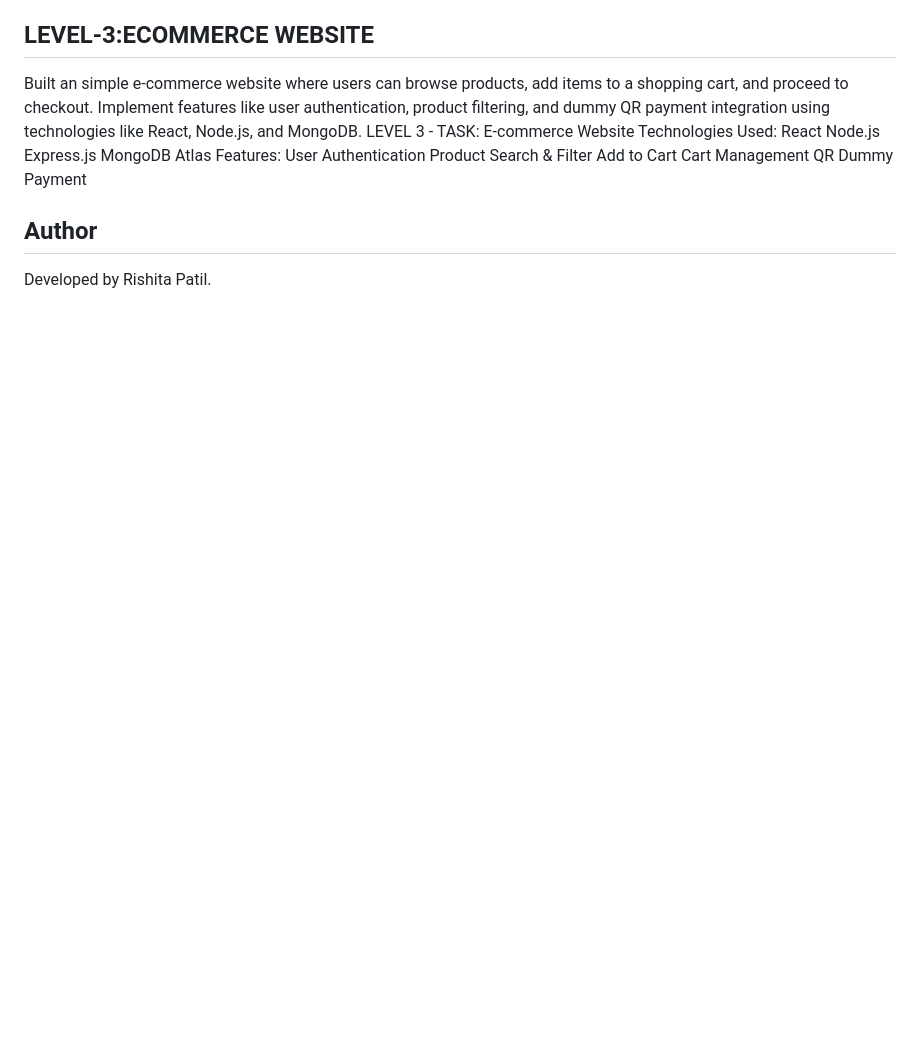
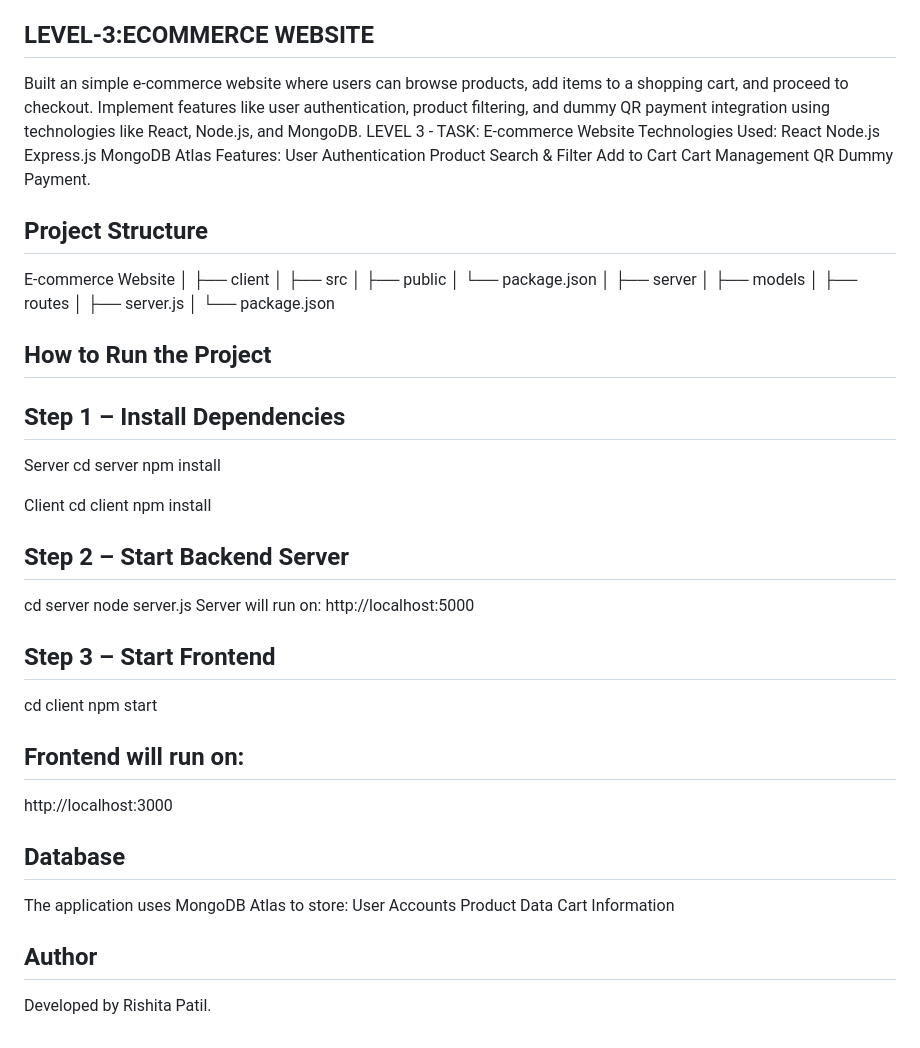
Before and after one commit to rishita027/CODSOFT, a Markdown page: README.md, the part around the change. Rendered like a GitHub page; blank space fills up the shorter version.

```diff
--- a/README.md
+++ b/README.md
@@ -74,7 +74,46 @@ User Authentication
 Product Search & Filter
 Add to Cart
 Cart Management
-QR Dummy Payment
+QR Dummy Payment.
+## Project Structure
+E-commerce Website
+│
+├── client
+│   ├── src
+│   ├── public
+│   └── package.json
+│
+├── server
+│   ├── models
+│   ├── routes
+│   ├── server.js
+│   └── package.json
+## How to Run the Project
+## Step 1 – Install Dependencies
+Server
+cd server
+npm install
+
+Client
+cd client
+npm install
+## Step 2 – Start Backend Server
+cd server
+node server.js
+Server will run on:
+http://localhost:5000
+## Step 3 – Start Frontend
+cd client
+npm start
+
+## Frontend will run on:
+http://localhost:3000
+## Database
+The application uses MongoDB Atlas to store:
+User Accounts
+Product Data
+Cart Information
+
 
 ## Author
 Developed by Rishita Patil.
```
